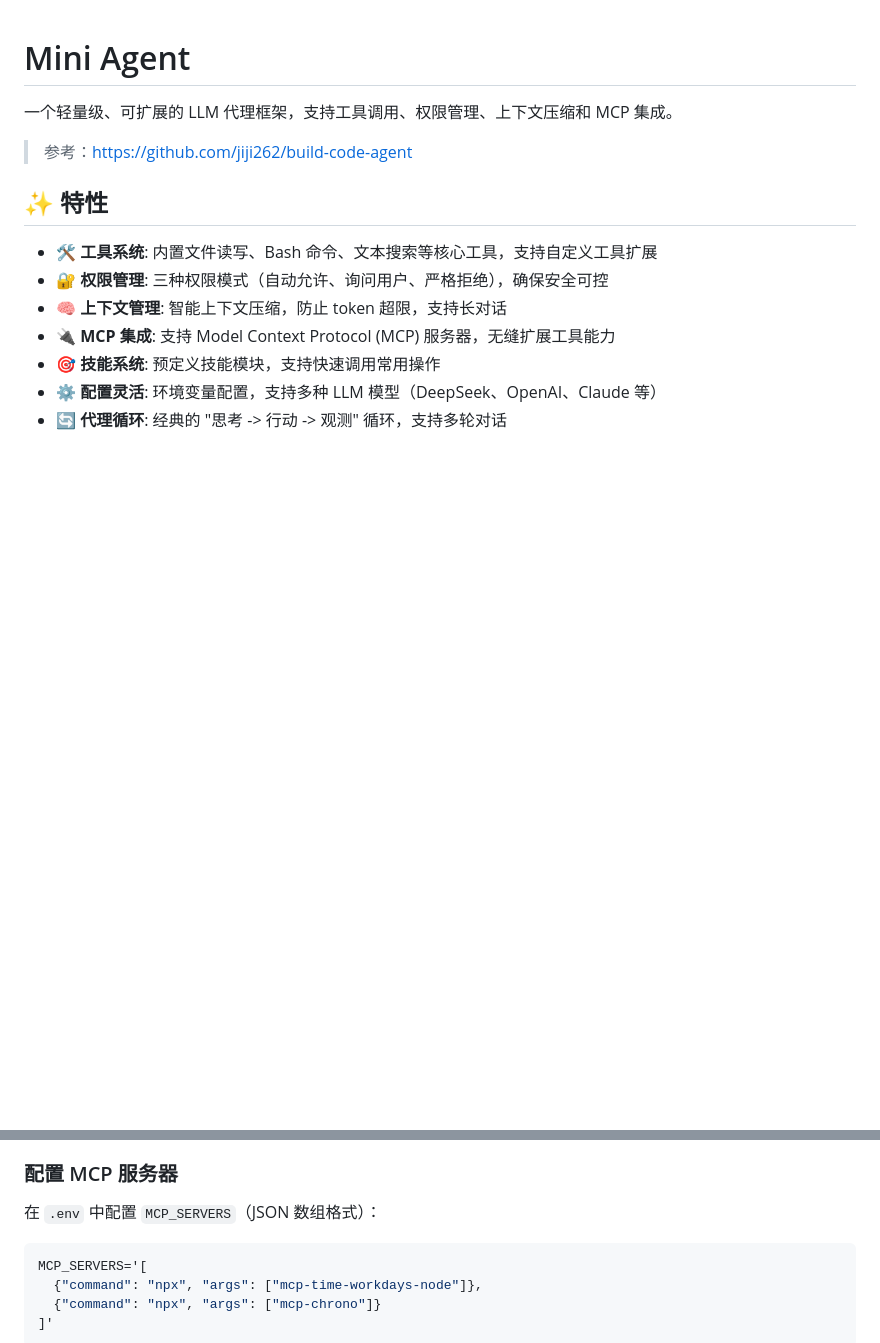
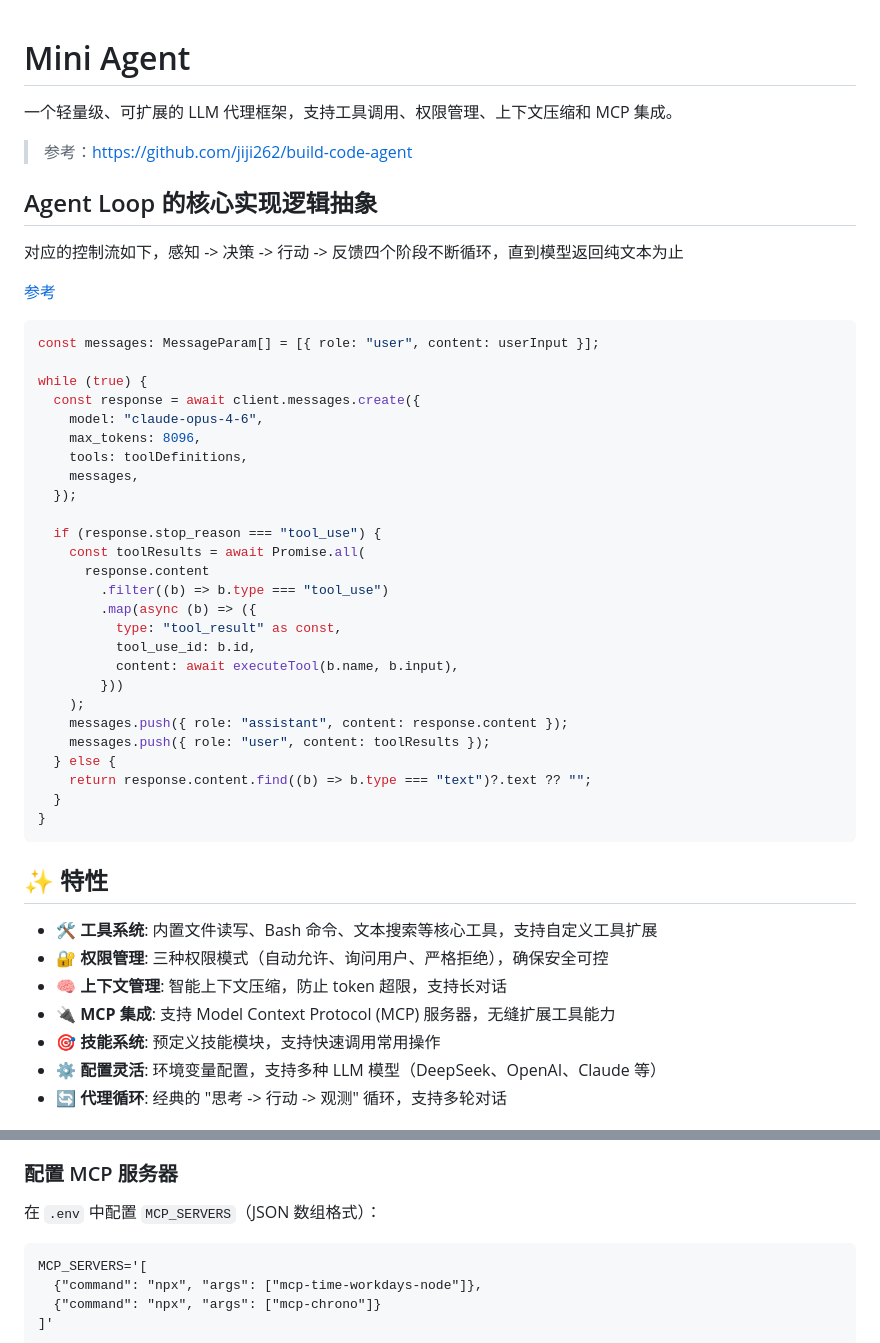
Before and after one commit to qin-gs/mini-agent, a Markdown page: README.md, 2 parts joined by grey strips. GitHub-like rendering; blank space fills up the shorter version.

Commit message:
完善 README.md

````diff
--- a/README.md
+++ b/README.md
@@ -3,6 +3,42 @@
 一个轻量级、可扩展的 LLM 代理框架，支持工具调用、权限管理、上下文压缩和 MCP 集成。
 
 > 参考：[https://github.com/jiji262/build-code-agent](https://github.com/jiji262/build-code-agent)
+
+## Agent Loop 的核心实现逻辑抽象
+
+对应的控制流如下，感知 -> 决策 -> 行动 -> 反馈四个阶段不断循环，直到模型返回纯文本为止
+
+[参考](https://x.com/HiTw93/status/2034627967926825175)
+
+```typescript
+const messages: MessageParam[] = [{ role: "user", content: userInput }];
+
+while (true) {
+  const response = await client.messages.create({
+    model: "claude-opus-4-6",
+    max_tokens: 8096,
+    tools: toolDefinitions,
+    messages,
+  });
+
+  if (response.stop_reason === "tool_use") {
+    const toolResults = await Promise.all(
+      response.content
+        .filter((b) => b.type === "tool_use")
+        .map(async (b) => ({
+          type: "tool_result" as const,
+          tool_use_id: b.id,
+          content: await executeTool(b.name, b.input),
+        }))
+    );
+    messages.push({ role: "assistant", content: response.content });
+    messages.push({ role: "user", content: toolResults });
+  } else {
+    return response.content.find((b) => b.type === "text")?.text ?? "";
+  }
+}
+```
+
 
 ## ✨ 特性
 
@@ -156,7 +192,7 @@ registry.register(MyTool);
 
 在 `.env` 中配置 `MCP_SERVERS`（JSON 数组格式）：
 
-```json
+```markdown
 MCP_SERVERS='[
   {"command": "npx", "args": ["mcp-time-workdays-node"]},
   {"command": "npx", "args": ["mcp-chrono"]}
````
